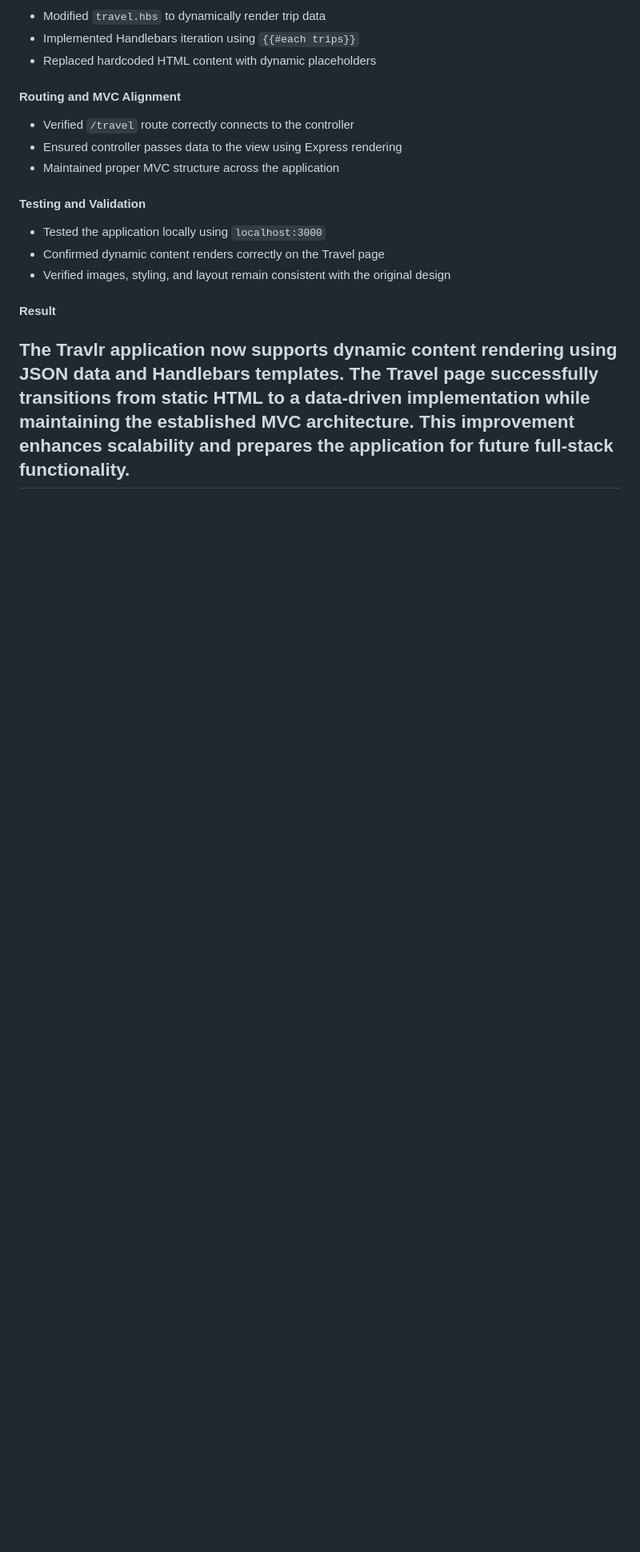
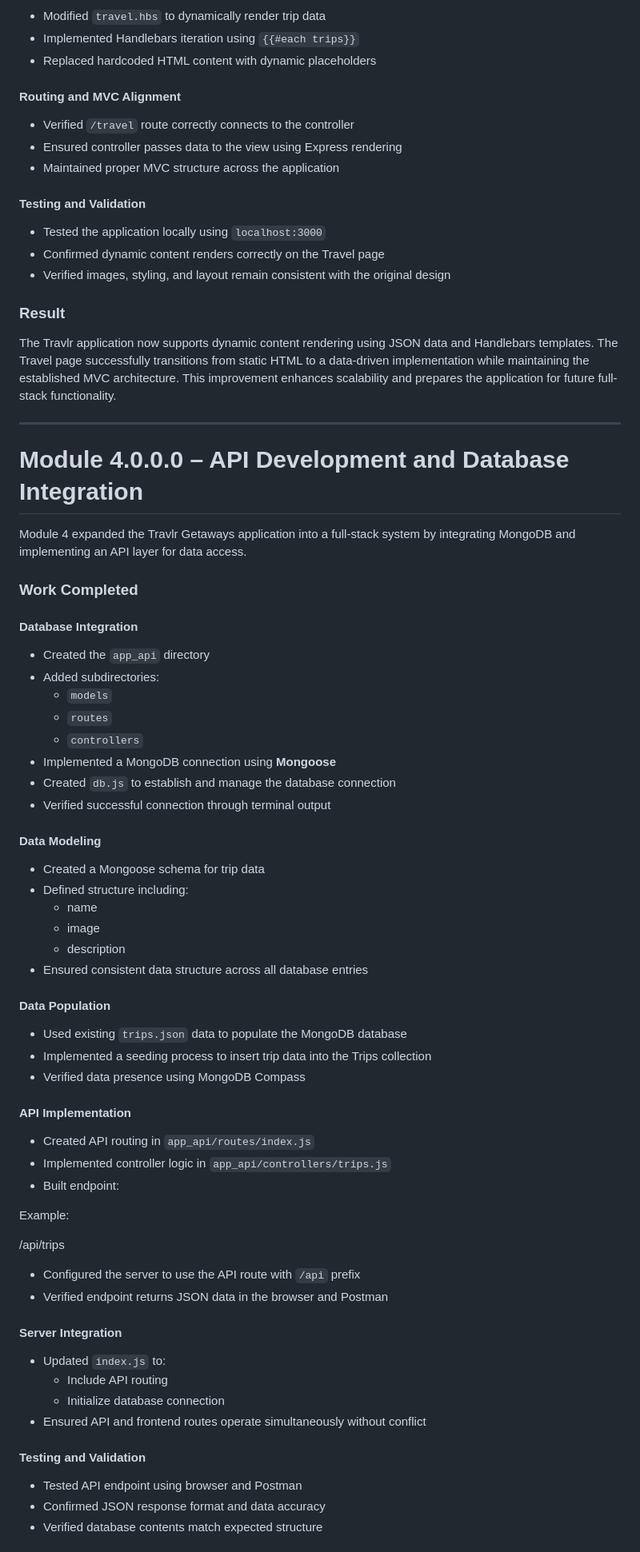
Before and after one commit to MarineSniper666/CS-465-14116-M01-Full-Stack-Development-I-2026, a Markdown page: README.md, the part around one of its changes. Shown at 80% size. Drawn GitHub-style; blank space fills up the shorter version.

```diff
--- a/README.md
+++ b/README.md
@@ -180,7 +180,61 @@ Module 3 focused on enhancing the Travlr Getaways application by integrating dyn
 - Confirmed dynamic content renders correctly on the Travel page
 - Verified images, styling, and layout remain consistent with the original design
 
-#### Result
+### Result
 
 The Travlr application now supports dynamic content rendering using JSON data and Handlebars templates. The Travel page successfully transitions from static HTML to a data-driven implementation while maintaining the established MVC architecture. This improvement enhances scalability and prepares the application for future full-stack functionality.
+
 ---
+
+# Module 4.0.0.0 – API Development and Database Integration
+
+Module 4 expanded the Travlr Getaways application into a full-stack system by integrating MongoDB and implementing an API layer for data access.
+
+### Work Completed
+
+#### Database Integration
+- Created the `app_api` directory
+- Added subdirectories:
+  - `models`
+  - `routes`
+  - `controllers`
+- Implemented a MongoDB connection using **Mongoose**
+- Created `db.js` to establish and manage the database connection
+- Verified successful connection through terminal output
+
+#### Data Modeling
+- Created a Mongoose schema for trip data
+- Defined structure including:
+  - name
+  - image
+  - description
+- Ensured consistent data structure across all database entries
+
+#### Data Population
+- Used existing `trips.json` data to populate the MongoDB database
+- Implemented a seeding process to insert trip data into the Trips collection
+- Verified data presence using MongoDB Compass
+
+#### API Implementation
+- Created API routing in `app_api/routes/index.js`
+- Implemented controller logic in `app_api/controllers/trips.js`
+- Built endpoint:
+
+Example:
+
+/api/trips
+
+- Configured the server to use the API route with `/api` prefix
+- Verified endpoint returns JSON data in the browser and Postman
+
+#### Server Integration
+- Updated `index.js` to:
+  - Include API routing
+  - Initialize database connection
+- Ensured API and frontend routes operate simultaneously without conflict
+
+#### Testing and Validation
+- Tested API endpoint using browser and Postman
+- Confirmed JSON response format and data accuracy
+- Verified database contents match expected structure
+
```
Also changed, not shown: other parts of README.md (+18 -0 lines).
